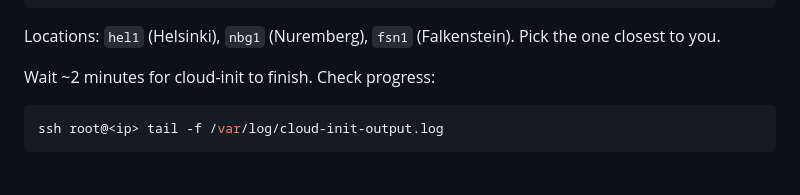
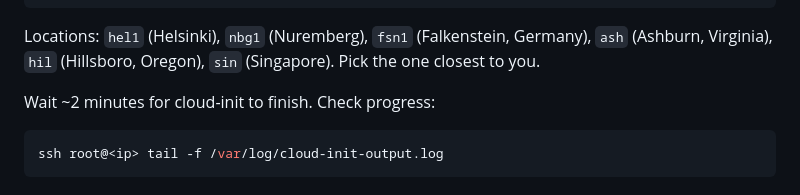
Before and after one commit to jahwag/clem, a Markdown page: README.md, the part around the change. Drawn GitHub-style.

Commit message:
docs: list all Hetzner locations with recognizable city names

````diff
--- a/README.md
+++ b/README.md
@@ -139,7 +139,7 @@ hcloud server create \
   --name my-team
 ```
 
-Locations: `hel1` (Helsinki), `nbg1` (Nuremberg), `fsn1` (Falkenstein). Pick the one closest to you.
+Locations: `hel1` (Helsinki), `nbg1` (Nuremberg), `fsn1` (Falkenstein, Germany), `ash` (Ashburn, Virginia), `hil` (Hillsboro, Oregon), `sin` (Singapore). Pick the one closest to you.
 
 Wait ~2 minutes for cloud-init to finish. Check progress:
 
````
